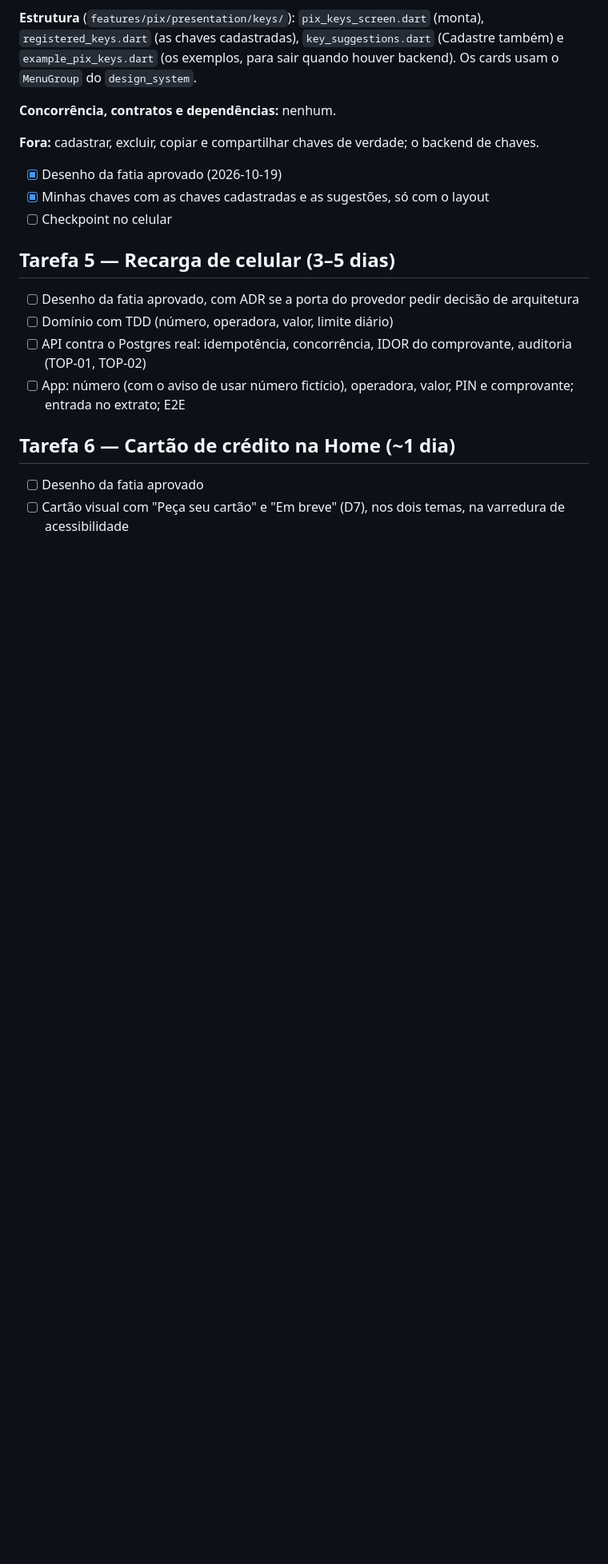
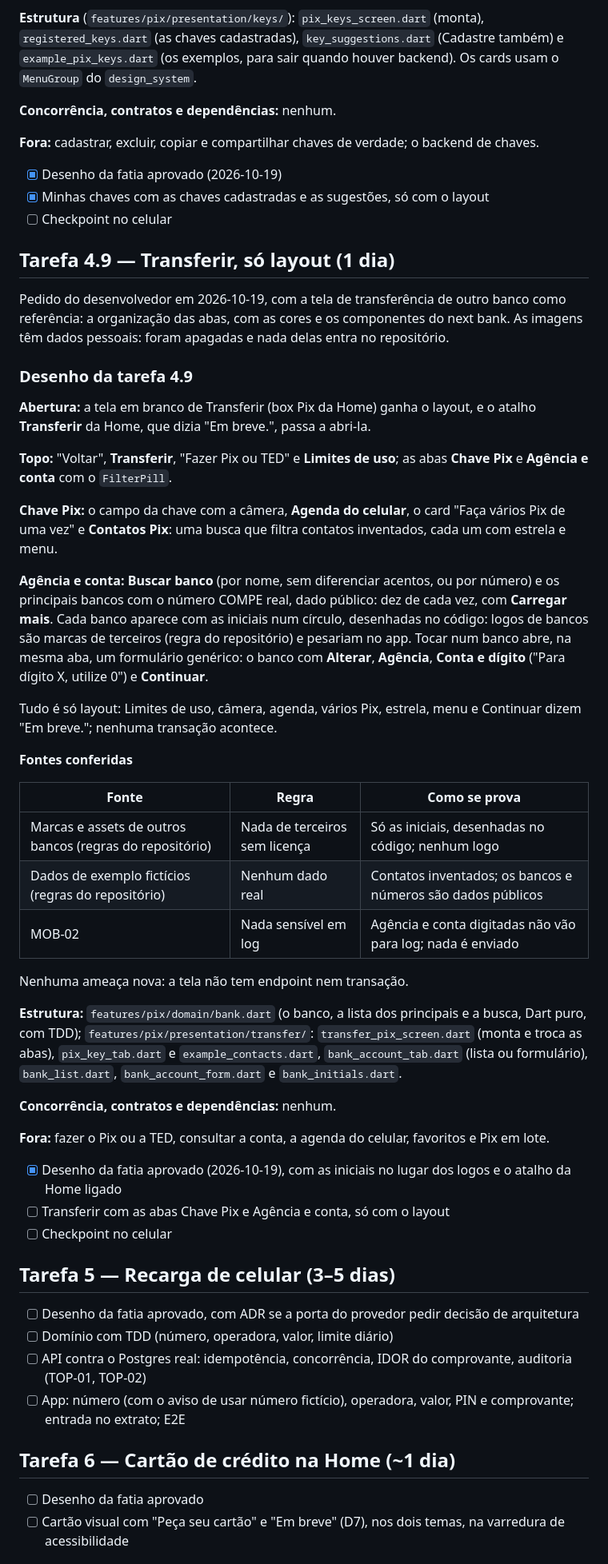
Before and after one commit to renatomf/next-bank, a Markdown page: docs/plans/v1.1.0-produtos-do-dia-a-dia.md, the part around the change. Shown at 80% size. Drawn GitHub-style; blank space fills up the shorter version.

Commit message:
docs: design the Transferir screen, layout only
Task 4.9 of v1.1.0, asked by the developer: the blank Transferir screen
gets the Chave Pix and Agência e conta tabs, the main banks with their
real codes and initials instead of logos (third-party marks), and the
Home's shortcut opens it. No new threat: no endpoint or transaction.

Co-Authored-By: Claude Opus 5.5 <noreply@anthropic.com>

```diff
--- a/docs/plans/v1.1.0-produtos-do-dia-a-dia.md
+++ b/docs/plans/v1.1.0-produtos-do-dia-a-dia.md
@@ -670,6 +670,42 @@ Nenhuma ameaça nova: a tela não tem endpoint nem dado novo.
 - [x] Minhas chaves com as chaves cadastradas e as sugestões, só com o layout
 - [ ] Checkpoint no celular
 
+## Tarefa 4.9 — Transferir, só layout (1 dia)
+
+Pedido do desenvolvedor em 2026-10-19, com a tela de transferência de outro banco como referência: a organização das abas, com as cores e os componentes do next bank. As imagens têm dados pessoais: foram apagadas e nada delas entra no repositório.
+
+### Desenho da tarefa 4.9
+
+**Abertura:** a tela em branco de Transferir (box Pix da Home) ganha o layout, e o atalho **Transferir** da Home, que dizia "Em breve.", passa a abri-la.
+
+**Topo:** "Voltar", **Transferir**, "Fazer Pix ou TED" e **Limites de uso**; as abas **Chave Pix** e **Agência e conta** com o `FilterPill`.
+
+**Chave Pix:** o campo da chave com a câmera, **Agenda do celular**, o card "Faça vários Pix de uma vez" e **Contatos Pix**: uma busca que filtra contatos inventados, cada um com estrela e menu.
+
+**Agência e conta:** **Buscar banco** (por nome, sem diferenciar acentos, ou por número) e os principais bancos com o número COMPE real, dado público: dez de cada vez, com **Carregar mais**. Cada banco aparece com as iniciais num círculo, desenhadas no código: logos de bancos são marcas de terceiros (regra do repositório) e pesariam no app. Tocar num banco abre, na mesma aba, um formulário genérico: o banco com **Alterar**, **Agência**, **Conta e dígito** ("Para dígito X, utilize 0") e **Continuar**.
+
+Tudo é só layout: Limites de uso, câmera, agenda, vários Pix, estrela, menu e Continuar dizem "Em breve."; nenhuma transação acontece.
+
+**Fontes conferidas**
+
+| Fonte | Regra | Como se prova |
+|---|---|---|
+| Marcas e assets de outros bancos (regras do repositório) | Nada de terceiros sem licença | Só as iniciais, desenhadas no código; nenhum logo |
+| Dados de exemplo fictícios (regras do repositório) | Nenhum dado real | Contatos inventados; os bancos e números são dados públicos |
+| MOB-02 | Nada sensível em log | Agência e conta digitadas não vão para log; nada é enviado |
+
+Nenhuma ameaça nova: a tela não tem endpoint nem transação.
+
+**Estrutura:** `features/pix/domain/bank.dart` (o banco, a lista dos principais e a busca, Dart puro, com TDD); `features/pix/presentation/transfer/`: `transfer_pix_screen.dart` (monta e troca as abas), `pix_key_tab.dart` e `example_contacts.dart`, `bank_account_tab.dart` (lista ou formulário), `bank_list.dart`, `bank_account_form.dart` e `bank_initials.dart`.
+
+**Concorrência, contratos e dependências:** nenhum.
+
+**Fora:** fazer o Pix ou a TED, consultar a conta, a agenda do celular, favoritos e Pix em lote.
+
+- [x] Desenho da fatia aprovado (2026-10-19), com as iniciais no lugar dos logos e o atalho da Home ligado
+- [ ] Transferir com as abas Chave Pix e Agência e conta, só com o layout
+- [ ] Checkpoint no celular
+
 ## Tarefa 5 — Recarga de celular (3–5 dias)
 - [ ] Desenho da fatia aprovado, com ADR se a porta do provedor pedir decisão de arquitetura
 - [ ] Domínio com TDD (número, operadora, valor, limite diário)
```
